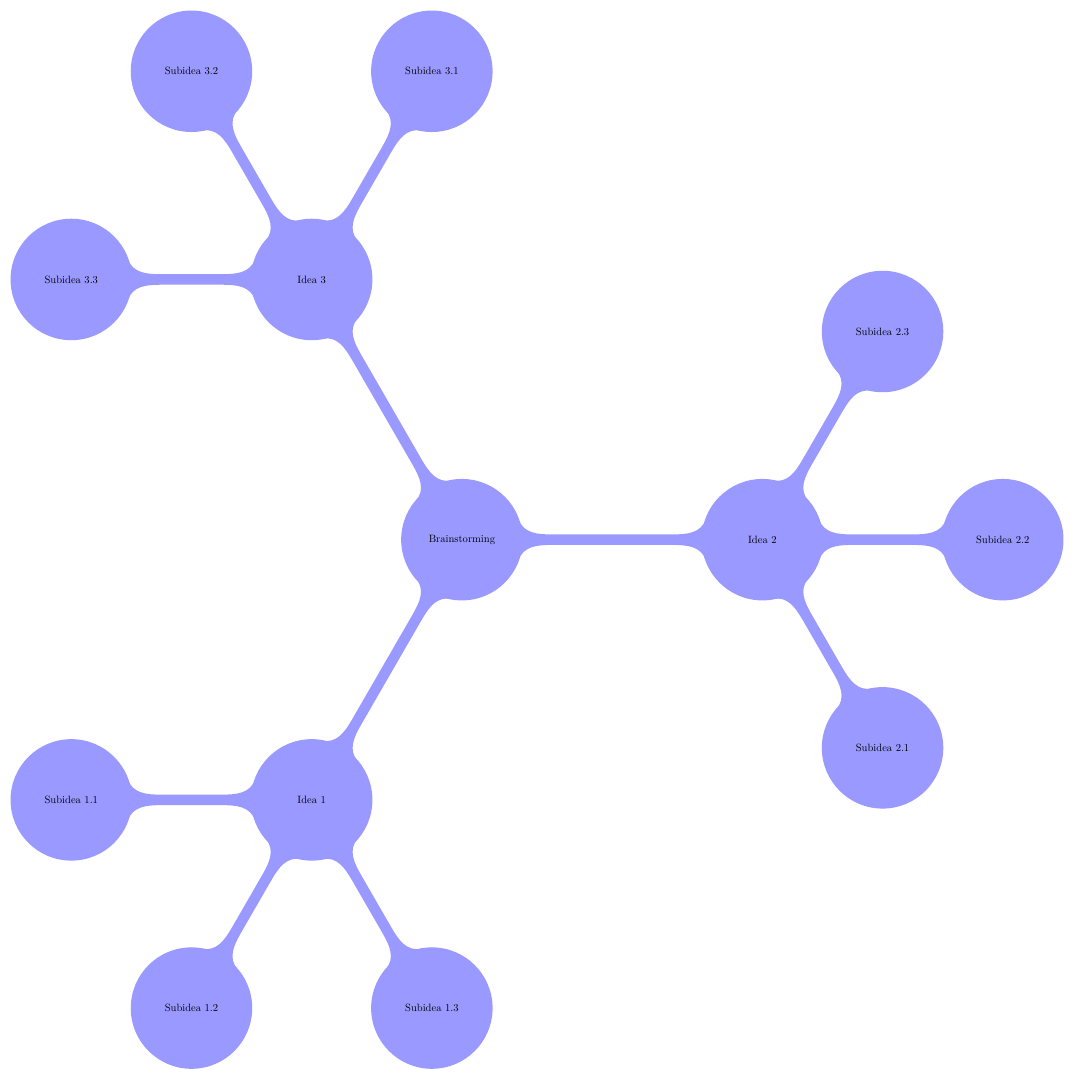
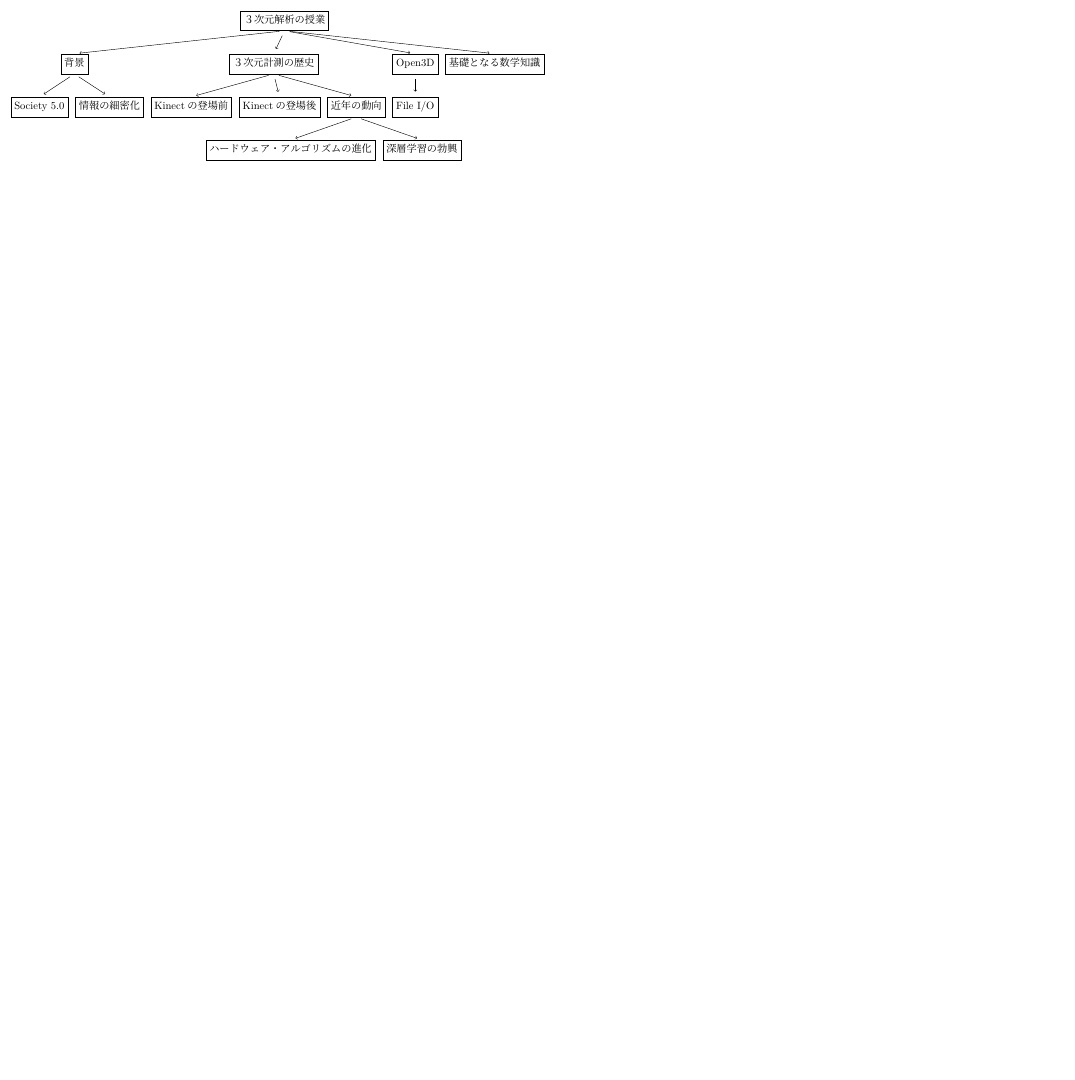
Before and after one commit to tsuokay/latex_lab, a LaTeX figure (main.tex): the whole page, the shorter picture padded with empty space. Compiled offline with LuaLaTeX.

Commit message:
mainはあくまでもtestの場所なので、特段、追跡する必要もないかもしれないが一応コミットをしておく。

```diff
--- a/main.tex
+++ b/main.tex
@@ -4,25 +4,31 @@
 
 \begin{document}
-\begin{tikzpicture}[mindmap, grow cyclic, every node/.style={concept, font=\normalsize}, concept color=blue!40,
-level 1/.style={sibling angle=120, level distance=10cm},
-level 2/.style={sibling angle=60, level distance=8cm},
-level 3/.style={sibling angle=30, level distance=6cm}]
-
-\node {Brainstorming}
-    child { node {Idea 1}
-        child { node {Subidea 1.1} }
-        child { node {Subidea 1.2} }
-        child { node {Subidea 1.3} }
-    }
-    child { node {Idea 2}
-        child { node {Subidea 2.1} }
-        child { node {Subidea 2.2} }
-        child { node {Subidea 2.3} }
-    }
-    child { node {Idea 3}
-        child { node {Subidea 3.1} }
-        child { node {Subidea 3.2} }
-        child { node {Subidea 3.3} }
-    };
-\end{tikzpicture}
+\begin{forest}
+  for tree={
+    draw,
+    align=center,
+    parent anchor=south,
+    child anchor=north,
+    edge={shorten >=5pt, shorten <=5pt, ->},
+    l sep+=10pt,
+  }
+  [３次元解析の授業
+    [背景
+      [Society 5.0]
+      [情報の細密化]
+    ]
+    [３次元計測の歴史
+        [Kinectの登場前]
+        [Kinectの登場後]
+        [近年の動向
+            [ハードウェア・アルゴリズムの進化]
+            [深層学習の勃興]
+        ]
+    ]
+    [Open3D
+        [File I/O]
+    ]
+    [基礎となる数学知識]
+  ]
+\end{forest}
 \end{document}
```
Also changed, not shown: main.tex (4 more changed lines).
